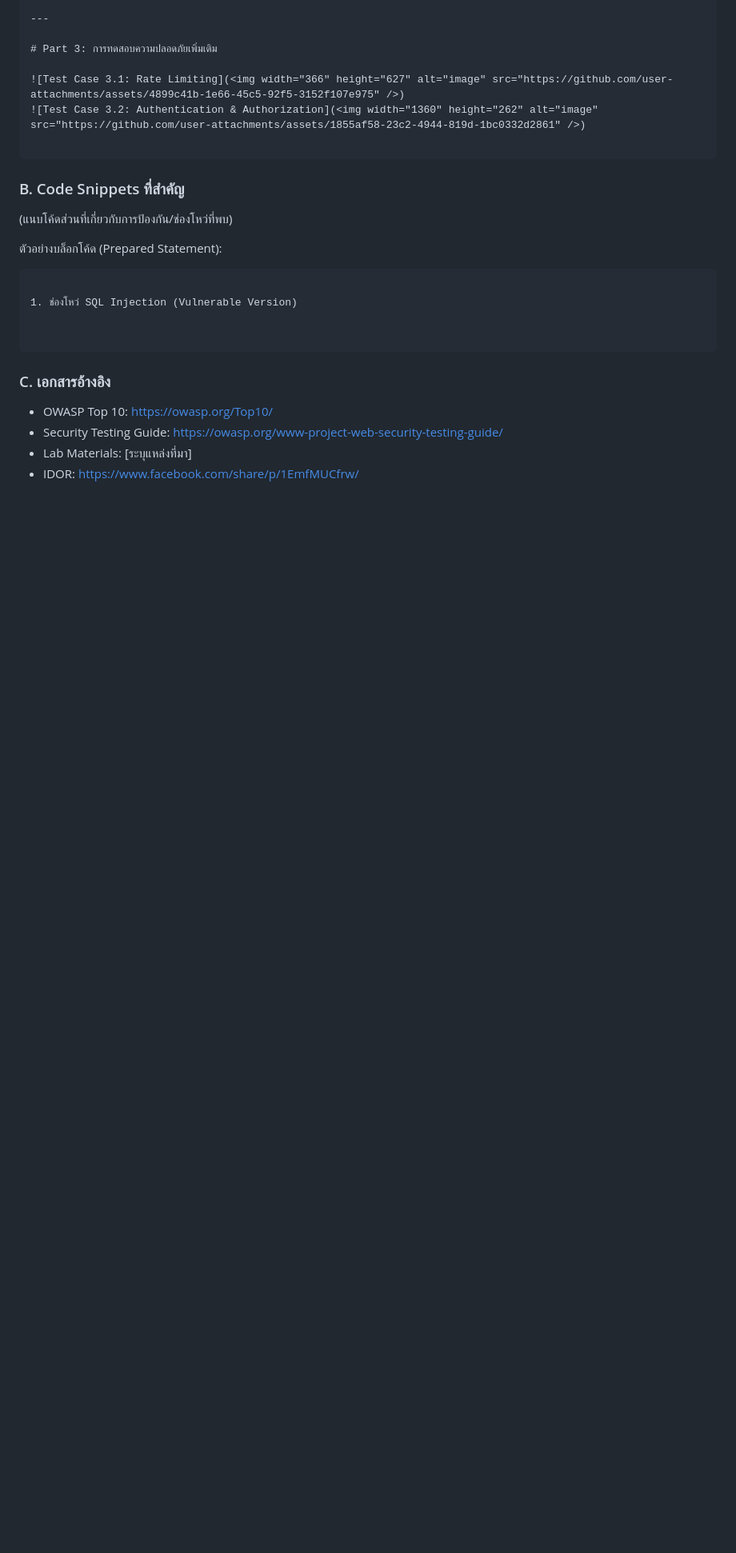
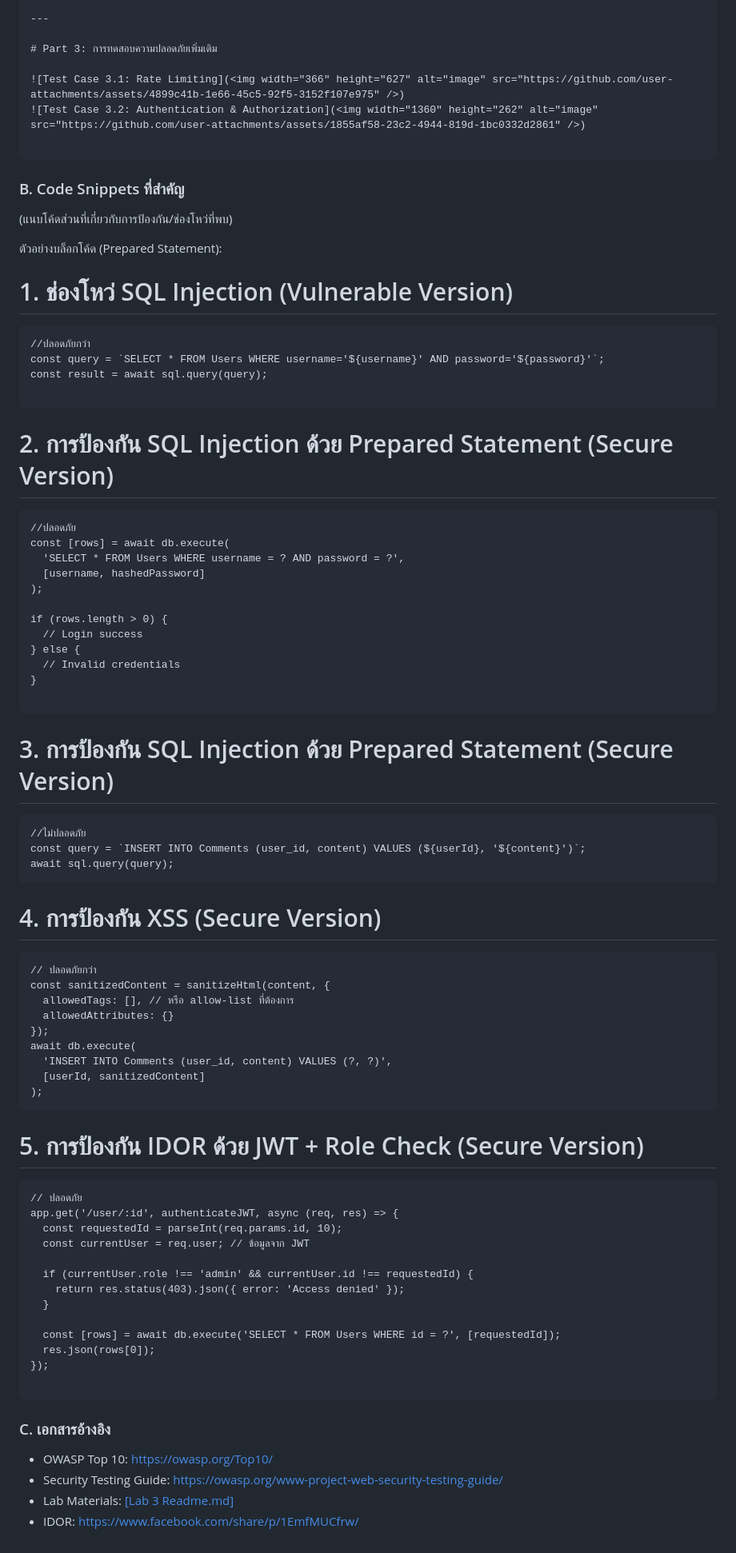
Before and after one commit to se-Rocket-Dev/LAB3-Hands-on-Security-Testing-Implementation, a Markdown page: README.md, the part around the change. Shown at 80% size. Drawn GitHub-style; blank space fills up the shorter version.

````diff
--- a/README.md
+++ b/README.md
@@ -516,15 +516,69 @@ Secure: มี HTML encoding + sanitization โค้ดอันตรายจ
 (แนบโค้ดส่วนที่เกี่ยวกับการป้องกัน/ช่องโหว่ที่พบ)
 
 ตัวอย่างบล็อกโค้ด (Prepared Statement):
+# 1. ช่องโหว่ SQL Injection (Vulnerable Version)
+```
+//ปลอดภัยกว่า
+const query = `SELECT * FROM Users WHERE username='${username}' AND password='${password}'`;
+const result = await sql.query(query);
+
 ```
 
-1. ช่องโหว่ SQL Injection (Vulnerable Version)
+# 2. การป้องกัน SQL Injection ด้วย Prepared Statement (Secure Version)
+```
+//ปลอดภัย
+const [rows] = await db.execute(
+  'SELECT * FROM Users WHERE username = ? AND password = ?',
+  [username, hashedPassword]
+);
 
+if (rows.length > 0) {
+  // Login success
+} else {
+  // Invalid credentials
+}
+
+```
+
+# 3. การป้องกัน SQL Injection ด้วย Prepared Statement (Secure Version)
+```
+//ไม่ปลอดภัย
+const query = `INSERT INTO Comments (user_id, content) VALUES (${userId}, '${content}')`;
+await sql.query(query);
+```
+
+# 4. การป้องกัน XSS (Secure Version)
+```
+// ปลอดภัยกว่า
+const sanitizedContent = sanitizeHtml(content, {
+  allowedTags: [], // หรือ allow-list ที่ต้องการ
+  allowedAttributes: {}
+});
+await db.execute(
+  'INSERT INTO Comments (user_id, content) VALUES (?, ?)',
+  [userId, sanitizedContent]
+);
+```
+
+# 5. การป้องกัน IDOR ด้วย JWT + Role Check (Secure Version)
+```
+// ปลอดภัย
+app.get('/user/:id', authenticateJWT, async (req, res) => {
+  const requestedId = parseInt(req.params.id, 10);
+  const currentUser = req.user; // ข้อมูลจาก JWT
+
+  if (currentUser.role !== 'admin' && currentUser.id !== requestedId) {
+    return res.status(403).json({ error: 'Access denied' });
+  }
+
+  const [rows] = await db.execute('SELECT * FROM Users WHERE id = ?', [requestedId]);
+  res.json(rows[0]);
+});
 
 ```
 
 ### C. เอกสารอ้างอิง
 - OWASP Top 10: https://owasp.org/Top10/
 - Security Testing Guide: https://owasp.org/www-project-web-security-testing-guide/
-- Lab Materials: [ระบุแหล่งที่มา]
+- Lab Materials: [[Lab 3 Readme.md]](https://github.com/se-rmutl/ENGSE214/blob/main/Labs/lab3/README.md)
 - IDOR: https://www.facebook.com/share/p/1EmfMUCfrw/
````
